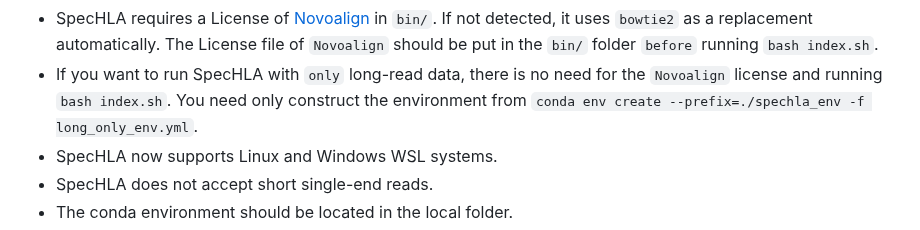
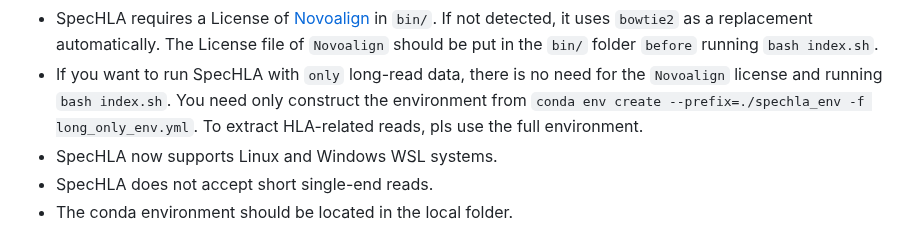
Before and after one commit to deepomicslab/SpecHLA, a Markdown page: README.MD, the part around the change. GitHub-like rendering.

```diff
--- a/README.MD
+++ b/README.MD
@@ -38,7 +38,7 @@ Note:
 - SpecHLA requires a License of [Novoalign](https://www.novocraft.com/buy-now/) in `bin/`. If not detected, it uses `bowtie2` as a replacement automatically.
 The License file of `Novoalign` should be put in the `bin/` folder `before` running `bash index.sh`.
 - If you want to run SpecHLA with `only` long-read data, there is no need for the `Novoalign` license and running `bash index.sh`.
-You need only construct the environment from `conda env create --prefix=./spechla_env -f long_only_env.yml`.
+You need only construct the environment from `conda env create --prefix=./spechla_env -f long_only_env.yml`. To extract HLA-related reads, pls use the full environment.
 - SpecHLA now supports Linux and Windows WSL systems.
 - SpecHLA does not accept short single-end reads.
 - The conda environment should be located in the local folder.
```
